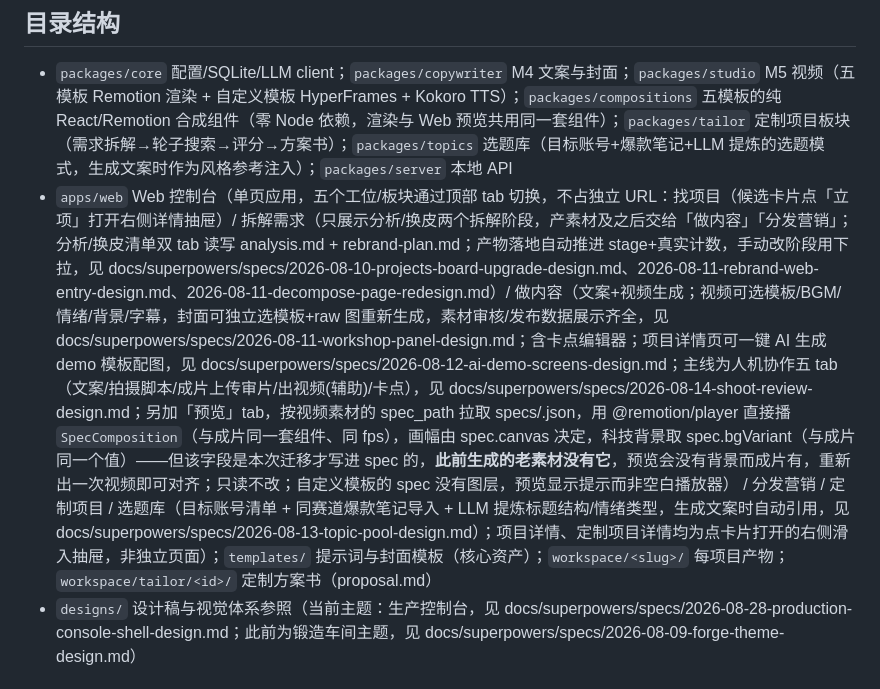
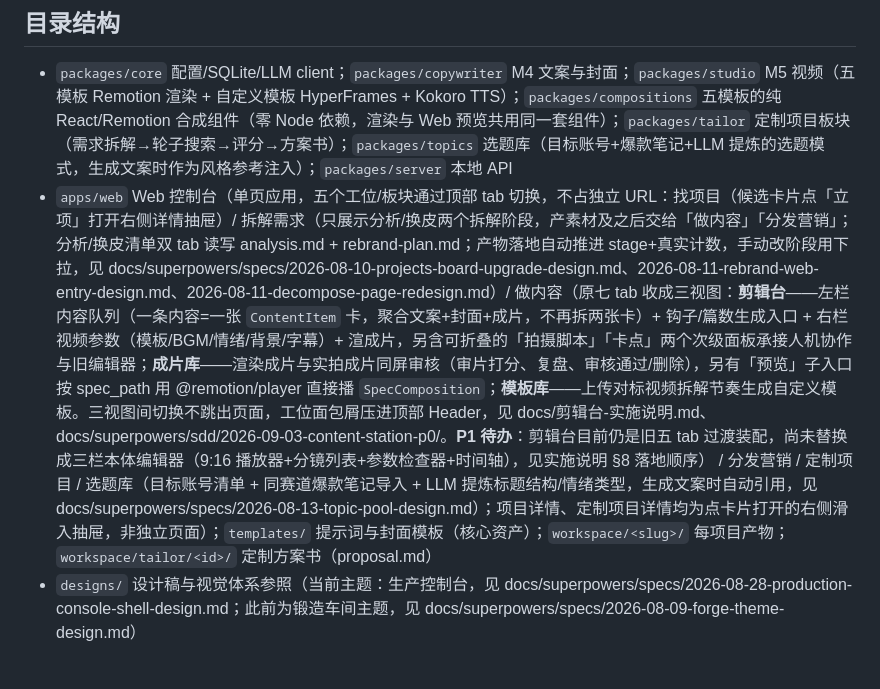
Before and after one commit to xiaomimi123/ForgeCast, a Markdown page: README.md, the part around the change. Drawn GitHub-style.

Commit message:
docs: 做内容板块三视图结构说明（P0）

```diff
--- a/README.md
+++ b/README.md
@@ -78,7 +78,7 @@ forgecast demand <import|list|extract|star|dismiss|request|match|matches>  # 需
 
 ## 目录结构
 - `packages/core` 配置/SQLite/LLM client；`packages/copywriter` M4 文案与封面；`packages/studio` M5 视频（五模板 Remotion 渲染 + 自定义模板 HyperFrames + Kokoro TTS）；`packages/compositions` 五模板的纯 React/Remotion 合成组件（零 Node 依赖，渲染与 Web 预览共用同一套组件）；`packages/tailor` 定制项目板块（需求拆解→轮子搜索→评分→方案书）；`packages/topics` 选题库（目标账号+爆款笔记+LLM 提炼的选题模式，生成文案时作为风格参考注入）；`packages/server` 本地 API
-- `apps/web` Web 控制台（单页应用，五个工位/板块通过顶部 tab 切换，不占独立 URL：找项目（候选卡片点「立项」打开右侧详情抽屉）/ 拆解需求（只展示分析/换皮两个拆解阶段，产素材及之后交给「做内容」「分发营销」；分析/换皮清单双 tab 读写 analysis.md + rebrand-plan.md；产物落地自动推进 stage+真实计数，手动改阶段用下拉，见 docs/superpowers/specs/2026-08-10-projects-board-upgrade-design.md、2026-08-11-rebrand-web-entry-design.md、2026-08-11-decompose-page-redesign.md）/ 做内容（文案+视频生成；视频可选模板/BGM/情绪/背景/字幕，封面可独立选模板+raw 图重新生成，素材审核/发布数据展示齐全，见 docs/superpowers/specs/2026-08-11-workshop-panel-design.md；含卡点编辑器；项目详情页可一键 AI 生成 demo 模板配图，见 docs/superpowers/specs/2026-08-12-ai-demo-screens-design.md；主线为人机协作五 tab（文案/拍摄脚本/成片上传审片/出视频(辅助)/卡点），见 docs/superpowers/specs/2026-08-14-shoot-review-design.md；另加「预览」tab，按视频素材的 spec_path 拉取 specs/<videoId>.json，用 @remotion/player 直接播 `SpecComposition`（与成片同一套组件、同 fps），画幅由 spec.canvas 决定，科技背景取 spec.bgVariant（与成片同一个值）——但该字段是本次迁移才写进 spec 的，**此前生成的老素材没有它**，预览会没有背景而成片有，重新出一次视频即可对齐；只读不改；自定义模板的 spec 没有图层，预览显示提示而非空白播放器） / 分发营销 / 定制项目 / 选题库（目标账号清单 + 同赛道爆款笔记导入 + LLM 提炼标题结构/情绪类型，生成文案时自动引用，见 docs/superpowers/specs/2026-08-13-topic-pool-design.md）；项目详情、定制项目详情均为点卡片打开的右侧滑入抽屉，非独立页面）；`templates/` 提示词与封面模板（核心资产）；`workspace/<slug>/` 每项目产物；`workspace/tailor/<id>/` 定制方案书（proposal.md）
+- `apps/web` Web 控制台（单页应用，五个工位/板块通过顶部 tab 切换，不占独立 URL：找项目（候选卡片点「立项」打开右侧详情抽屉）/ 拆解需求（只展示分析/换皮两个拆解阶段，产素材及之后交给「做内容」「分发营销」；分析/换皮清单双 tab 读写 analysis.md + rebrand-plan.md；产物落地自动推进 stage+真实计数，手动改阶段用下拉，见 docs/superpowers/specs/2026-08-10-projects-board-upgrade-design.md、2026-08-11-rebrand-web-entry-design.md、2026-08-11-decompose-page-redesign.md）/ 做内容（原七 tab 收成三视图：**剪辑台**——左栏内容队列（一条内容=一张 `ContentItem` 卡，聚合文案+封面+成片，不再拆两张卡）+ 钩子/篇数生成入口 + 右栏视频参数（模板/BGM/情绪/背景/字幕）+ 渲成片，另含可折叠的「拍摄脚本」「卡点」两个次级面板承接人机协作与旧编辑器；**成片库**——渲染成片与实拍成片同屏审核（审片打分、复盘、审核通过/删除），另有「预览」子入口按 spec_path 用 @remotion/player 直接播 `SpecComposition`；**模板库**——上传对标视频拆解节奏生成自定义模板。三视图间切换不跳出页面，工位面包屑压进顶部 Header，见 docs/剪辑台-实施说明.md、docs/superpowers/sdd/2026-09-03-content-station-p0/。**P1 待办**：剪辑台目前仍是旧五 tab 过渡装配，尚未替换成三栏本体编辑器（9:16 播放器+分镜列表+参数检查器+时间轴），见实施说明 §8 落地顺序） / 分发营销 / 定制项目 / 选题库（目标账号清单 + 同赛道爆款笔记导入 + LLM 提炼标题结构/情绪类型，生成文案时自动引用，见 docs/superpowers/specs/2026-08-13-topic-pool-design.md）；项目详情、定制项目详情均为点卡片打开的右侧滑入抽屉，非独立页面）；`templates/` 提示词与封面模板（核心资产）；`workspace/<slug>/` 每项目产物；`workspace/tailor/<id>/` 定制方案书（proposal.md）
 - `designs/` 设计稿与视觉体系参照（当前主题：生产控制台，见 docs/superpowers/specs/2026-08-28-production-console-shell-design.md；此前为锻造车间主题，见 docs/superpowers/specs/2026-08-09-forge-theme-design.md）
 
 ## Docker（可选）
```
